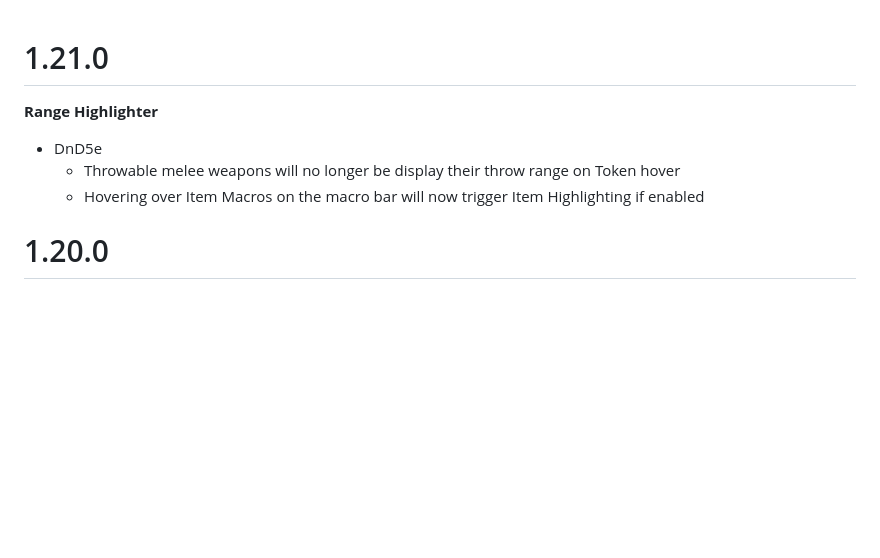
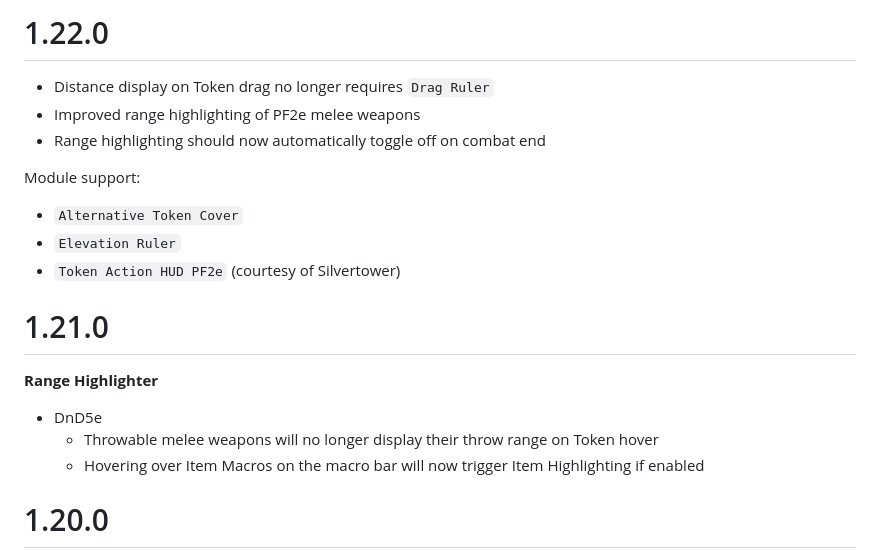
Before and after one commit to Aedif/tactical-grid, a Markdown page: CHANGELOG.md, the part around the change. Drawn GitHub-style; blank space fills up the shorter version.

Commit message:
changelog

```diff
--- a/CHANGELOG.md
+++ b/CHANGELOG.md
@@ -1,9 +1,21 @@
+# 1.22.0
+
+- Distance display on Token drag no longer requires `Drag Ruler`
+- Improved range highlighting of PF2e melee weapons
+- Range highlighting should now automatically toggle off on combat end
+
+Module support:
+
+- `Alternative Token Cover`
+- `Elevation Ruler`
+- `Token Action HUD PF2e` (courtesy of Silvertower)
+
 # 1.21.0
 
 **Range Highlighter**
 
 - DnD5e
-  - Throwable melee weapons will no longer be display their throw range on Token hover
+  - Throwable melee weapons will no longer display their throw range on Token hover
   - Hovering over Item Macros on the macro bar will now trigger Item Highlighting if enabled
 
 # 1.20.0
```
